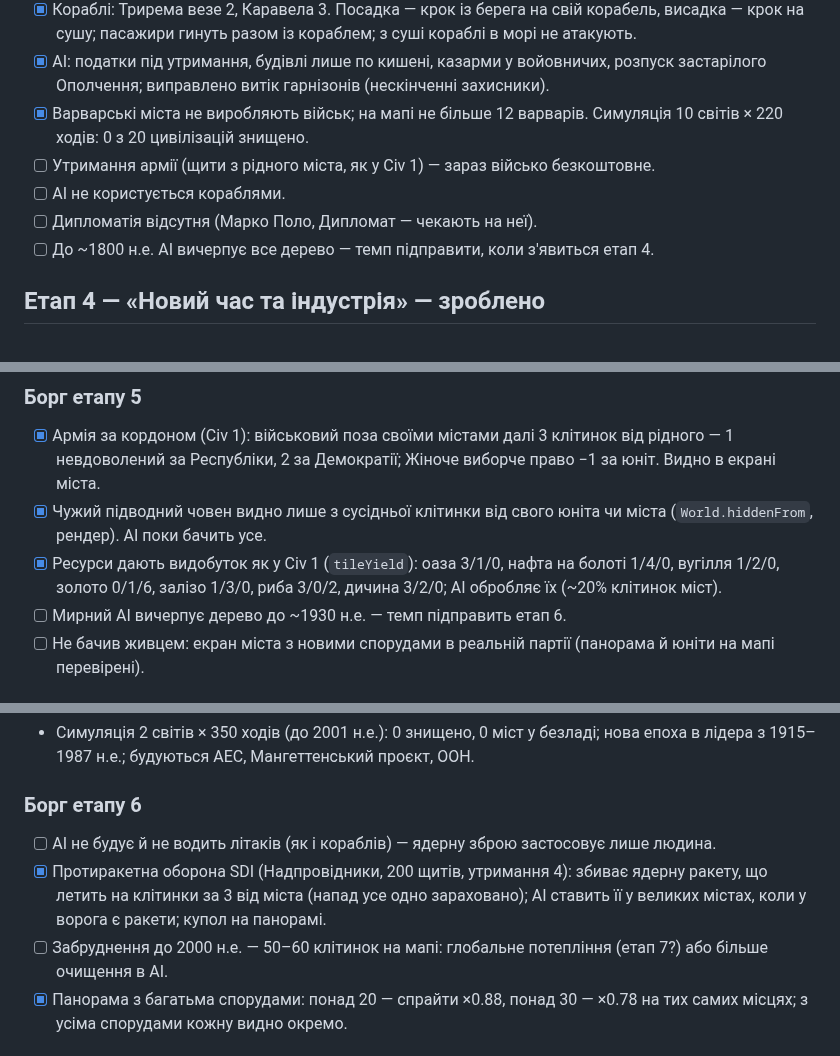
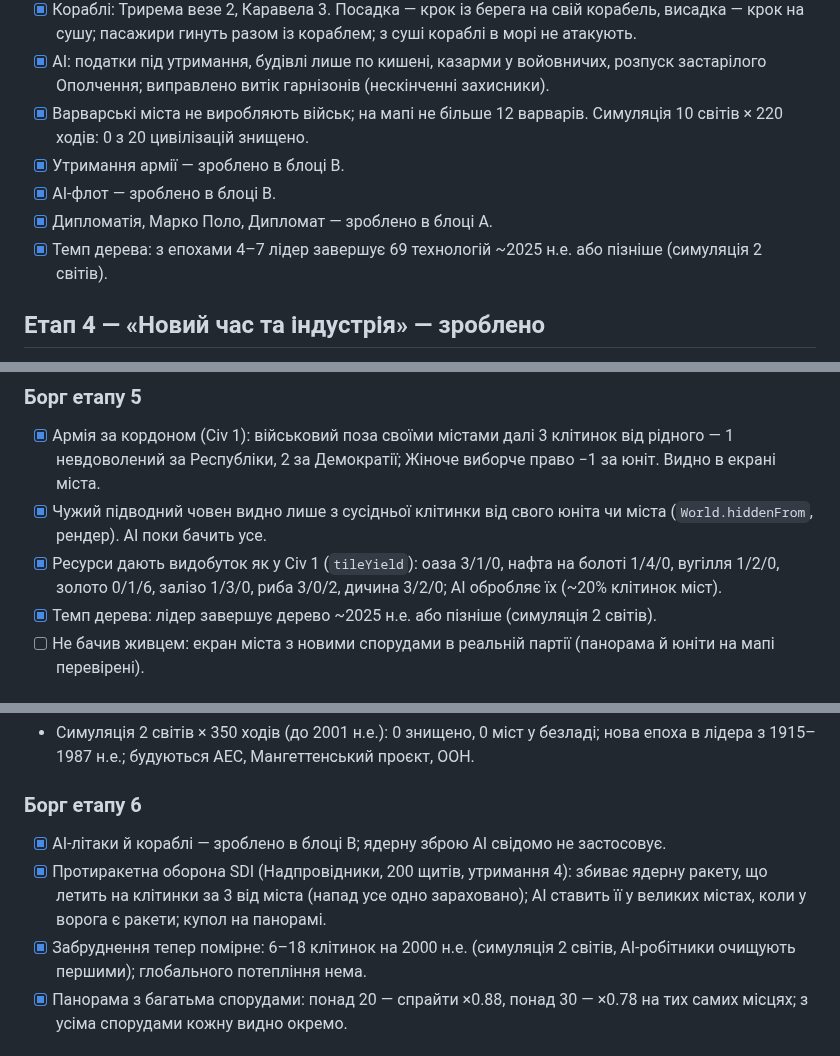
Before and after one commit to OlexiyTanchik/civ1-remaster, a Markdown page: docs/ai/ROADMAP.md, 3 parts joined by grey strips. GitHub-like rendering.

Commit message:
ROADMAP: закрито застарілі борги етапів 3, 5, 6
Утримання армії, флот, авіацію й дипломатію зробили блоки A і B; темп
дерева й забруднення перевірено симуляцією двох світів до 2030 н.е.

Co-Authored-By: Claude Opus 5.5 <noreply@anthropic.com>
Claude-Session: https://claude.ai/code/session_01M5FWSdcDJfR5HrhJtMPA51

```diff
--- a/docs/ai/ROADMAP.md
+++ b/docs/ai/ROADMAP.md
@@ -77,10 +77,10 @@
 - [x] Кораблі: Трирема везе 2, Каравела 3. Посадка — крок із берега на свій корабель, висадка — крок на сушу; пасажири гинуть разом із кораблем; з суші кораблі в морі не атакують.
 - [x] AI: податки під утримання, будівлі лише по кишені, казарми у войовничих, розпуск застарілого Ополчення; виправлено витік гарнізонів (нескінченні захисники).
 - [x] Варварські міста не виробляють військ; на мапі не більше 12 варварів. Симуляція 10 світів × 220 ходів: 0 з 20 цивілізацій знищено.
-- [ ] Утримання армії (щити з рідного міста, як у Civ 1) — зараз військо безкоштовне.
-- [ ] AI не користується кораблями.
-- [ ] Дипломатія відсутня (Марко Поло, Дипломат — чекають на неї).
-- [ ] До ~1800 н.е. AI вичерпує все дерево — темп підправити, коли з'явиться етап 4.
+- [x] Утримання армії — зроблено в блоці B.
+- [x] AI-флот — зроблено в блоці B.
+- [x] Дипломатія, Марко Поло, Дипломат — зроблено в блоці A.
+- [x] Темп дерева: з епохами 4–7 лідер завершує 69 технологій ~2025 н.е. або пізніше (симуляція 2 світів).
 
 ## Етап 4 — «Новий час та індустрія» — зроблено
 - [x] 13 технологій (era 3): Фізика, Магнетизм, Теорія гравітації, Медицина, Металургія, Хімія, Економіка, Демократія, Парова машина, Залізниця, Індустріалізація, Електрика, Загальний призов. Разом 44.
@@ -109,7 +109,7 @@
 - [x] Армія за кордоном (Civ 1): військовий поза своїми містами далі 3 клітинок від рідного — 1 невдоволений за Республіки, 2 за Демократії; Жіноче виборче право −1 за юніт. Видно в екрані міста.
 - [x] Чужий підводний човен видно лише з сусідньої клітинки від свого юніта чи міста (`World.hiddenFrom`, рендер). AI поки бачить усе.
 - [x] Ресурси дають видобуток як у Civ 1 (`tileYield`): оаза 3/1/0, нафта на болоті 1/4/0, вугілля 1/2/0, золото 0/1/6, залізо 1/3/0, риба 3/0/2, дичина 3/2/0; AI обробляє їх (~20% клітинок міст).
-- [ ] Мирний AI вичерпує дерево до ~1930 н.е. — темп підправить етап 6.
+- [x] Темп дерева: лідер завершує дерево ~2025 н.е. або пізніше (симуляція 2 світів).
 - [ ] Не бачив живцем: екран міста з новими спорудами в реальній партії (панорама й юніти на мапі перевірені).
 
 ## Етап 6 — «Сучасність II: небо й атом» — зроблено
@@ -123,9 +123,9 @@
 - Симуляція 2 світів × 350 ходів (до 2001 н.е.): 0 знищено, 0 міст у безладі; нова епоха в лідера з 1915–1987 н.е.; будуються АЕС, Мангеттенський проєкт, ООН.
 
 ### Борг етапу 6
-- [ ] AI не будує й не водить літаків (як і кораблів) — ядерну зброю застосовує лише людина.
+- [x] AI-літаки й кораблі — зроблено в блоці B; ядерну зброю AI свідомо не застосовує.
 - [x] Протиракетна оборона SDI (Надпровідники, 200 щитів, утримання 4): збиває ядерну ракету, що летить на клітинки за 3 від міста (напад усе одно зараховано); AI ставить її у великих містах, коли у ворога є ракети; купол на панорамі.
-- [ ] Забруднення до 2000 н.е. — 50–60 клітинок на мапі: глобальне потепління (етап 7?) або більше очищення в AI.
+- [x] Забруднення тепер помірне: 6–18 клітинок на 2000 н.е. (симуляція 2 світів, AI-робітники очищують першими); глобального потепління нема.
 - [x] Панорама з багатьма спорудами: понад 20 — спрайти ×0.88, понад 30 — ×0.78 на тих самих місцях; з усіма спорудами кожну видно окремо.
 
 ## Етап 7 — «Космічна гонка й кінець гри» — зроблено
```
